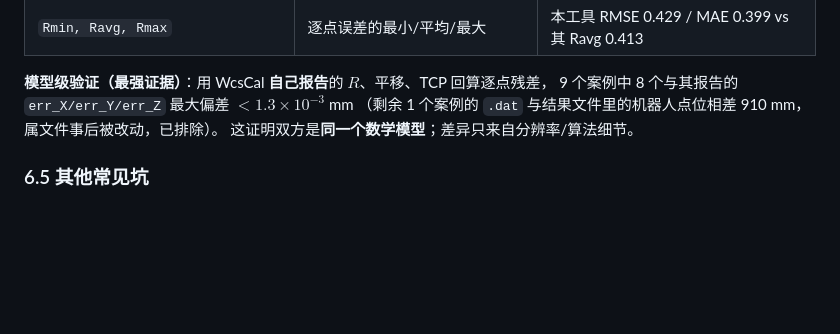
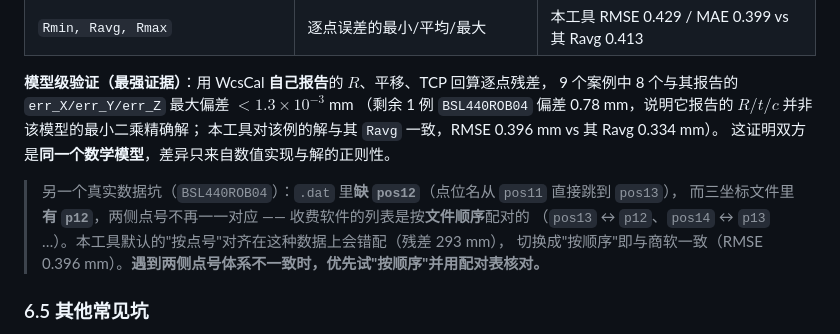
Before and after one commit to ll-z/ll-z.github.io, a Markdown page: robot-base-calibration/THEORY.md, the part around the change. Rendered like a GitHub page; blank space fills up the shorter version.

Commit message:
THEORY.md 修正：BSL440ROB04 并非数据被改，而是 .dat 缺 pos12 与三坐标 p12 不对应（商软按顺序配对），并补充该坑的处置建议

```diff
--- a/robot-base-calibration/THEORY.md
+++ b/robot-base-calibration/THEORY.md
@@ -573,8 +573,14 @@ MoveL [[301.597,-138.044,627.122],[0.12,0.68,0.71,0.10],[0,0,0,0],[9E9,...]], v2
 
 **模型级验证（最强证据）**：用 WcsCal **自己报告**的 $R$、平移、TCP 回算逐点残差，
 9 个案例中 8 个与其报告的 `err_X/err_Y/err_Z` 最大偏差 $< 1.3\times10^{-3}$ mm
-（剩余 1 个案例的 `.dat` 与结果文件里的机器人点位相差 910 mm，属文件事后被改动，已排除）。
-这证明双方是**同一个数学模型**；差异只来自分辨率/算法细节。
+（剩余 1 例 `BSL440ROB04` 偏差 0.78 mm，说明它报告的 $R/t/c$ 并非该模型的最小二乘精确解；
+本工具对该例的解与其 `Ravg` 一致，RMSE 0.396 mm vs 其 Ravg 0.334 mm）。
+这证明双方是**同一个数学模型**，差异只来自数值实现与解的正则性。
+
+> 另一个真实数据坑（`BSL440ROB04`）：`.dat` 里**缺 `pos12`**（点位名从 `pos11` 直接跳到 `pos13`），
+> 而三坐标文件里**有 `p12`**，两侧点号不再一一对应 —— 收费软件的列表是按**文件顺序**配对的
+> （`pos13` ↔ `p12`、`pos14` ↔ `p13` …）。本工具默认的"按点号"对齐在这种数据上会错配（残差 293 mm），
+> 切换成"按顺序"即与商软一致（RMSE 0.396 mm）。**遇到两侧点号体系不一致时，优先试"按顺序"并用配对表核对。**
 
 ### 6.5 其他常见坑
 
```
